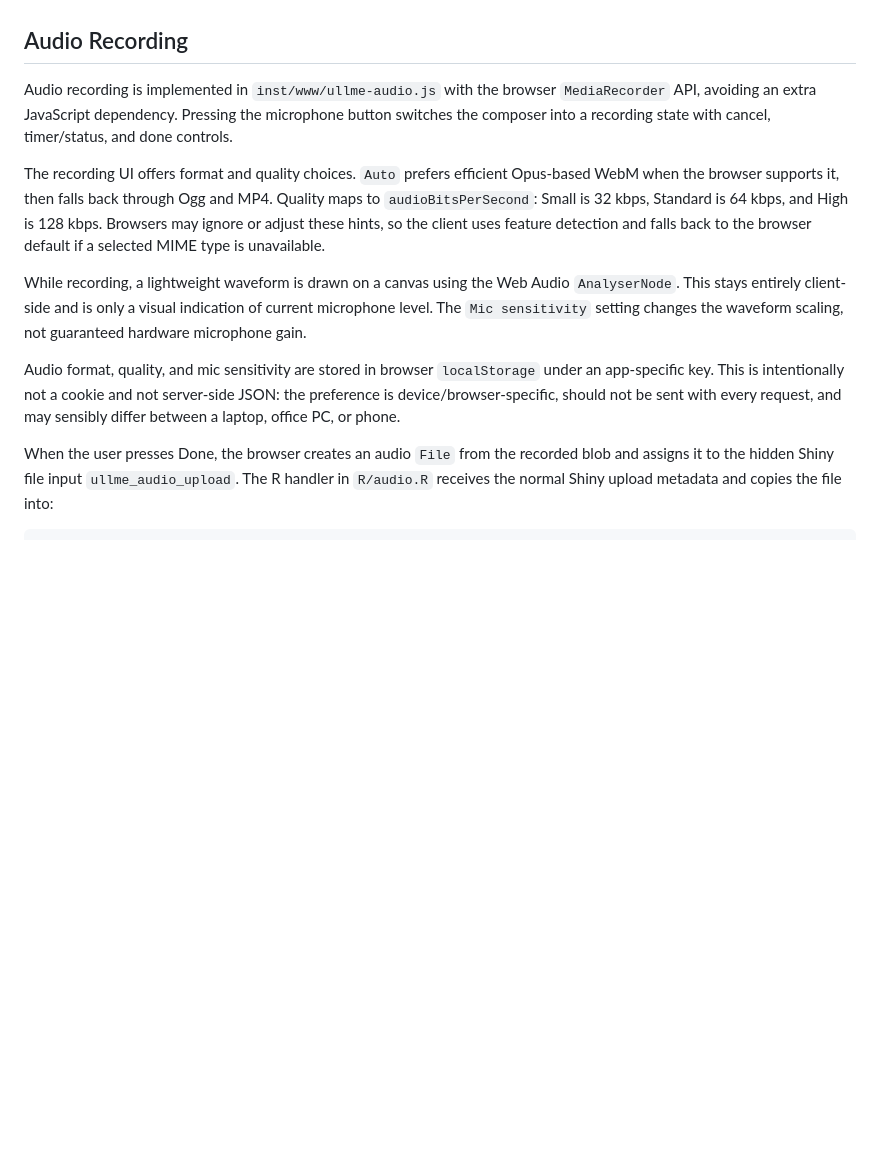
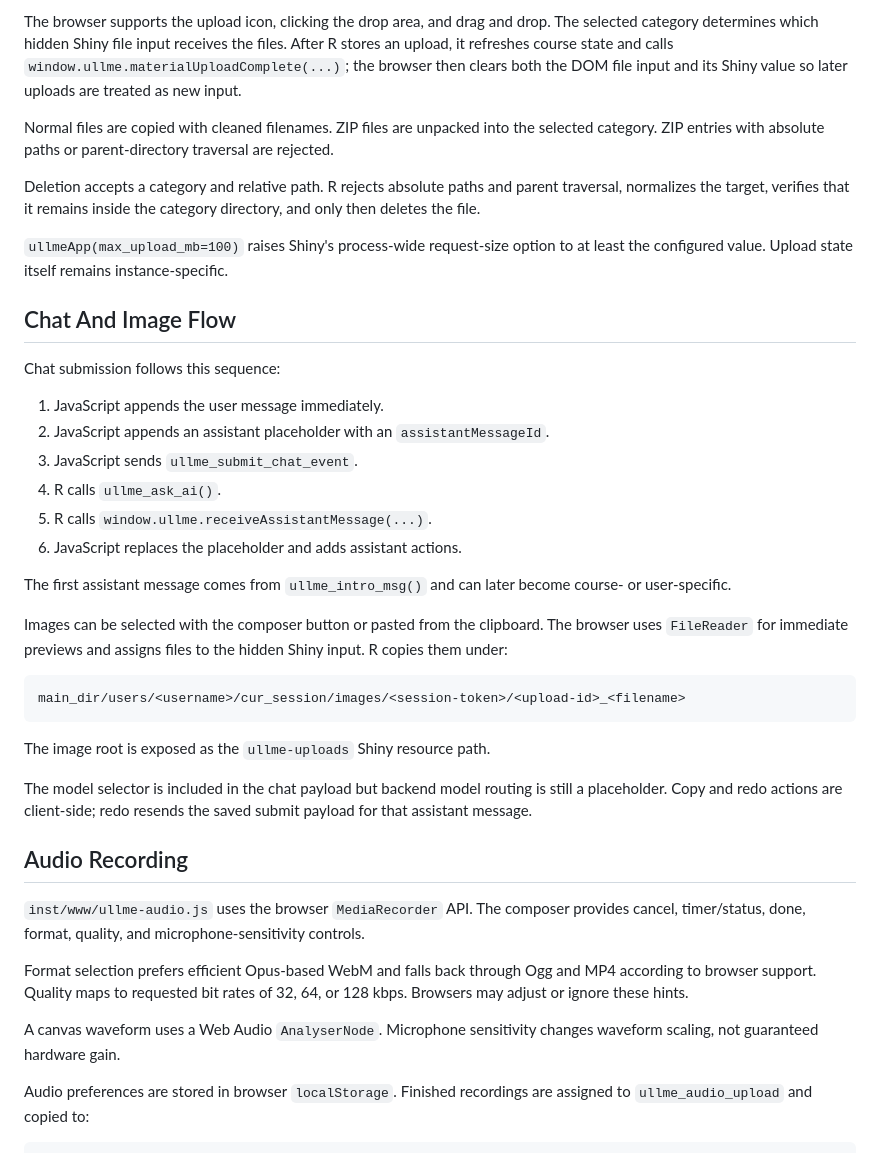
Before and after one commit to skranz/ullme, a Markdown page: ARCHITECTURE.md, the part around one of its changes. Rendered like a GitHub page; blank space fills up the shorter version.

````diff
--- a/ARCHITECTURE.md
+++ b/ARCHITECTURE.md
@@ -60,14 +195,62 @@ The sidebar is also client-owned. Its hide/show state toggles a class on the app
+The browser supports the upload icon, clicking the drop area, and drag and
+drop. The selected category determines which hidden Shiny file input receives
+the files. After R stores an upload, it refreshes course state and calls
+`window.ullme.materialUploadComplete(...)`; the browser then clears both the
+DOM file input and its Shiny value so later uploads are treated as new input.
+
+Normal files are copied with cleaned filenames. ZIP files are unpacked into the
+selected category. ZIP entries with absolute paths or parent-directory
+traversal are rejected.
+
+Deletion accepts a category and relative path. R rejects absolute paths and
+parent traversal, normalizes the target, verifies that it remains inside the
+category directory, and only then deletes the file.
+
+`ullmeApp(max_upload_mb=100)` raises Shiny's process-wide request-size option
+to at least the configured value. Upload state itself remains instance-specific.
+
+## Chat And Image Flow
+
+Chat submission follows this sequence:
+
+1. JavaScript appends the user message immediately.
+2. JavaScript appends an assistant placeholder with an `assistantMessageId`.
+3. JavaScript sends `ullme_submit_chat_event`.
+4. R calls `ullme_ask_ai()`.
+5. R calls `window.ullme.receiveAssistantMessage(...)`.
+6. JavaScript replaces the placeholder and adds assistant actions.
+
+The first assistant message comes from `ullme_intro_msg()` and can later become
+course- or user-specific.
+
+Images can be selected with the composer button or pasted from the clipboard.
+The browser uses `FileReader` for immediate previews and assigns files to the
+hidden Shiny input. R copies them under:
+
+```text
+main_dir/users/<username>/cur_session/images/<session-token>/<upload-id>_<filename>
+```
+
+The image root is exposed as the `ullme-uploads` Shiny resource path.
+
+The model selector is included in the chat payload but backend model routing is
+still a placeholder. Copy and redo actions are client-side; redo resends the
+saved submit payload for that assistant message.
 
 ## Audio Recording
 
-Audio recording is implemented in `inst/www/ullme-audio.js` with the browser `MediaRecorder` API, avoiding an extra JavaScript dependency. Pressing the microphone button switches the composer into a recording state with cancel, timer/status, and done controls.
+`inst/www/ullme-audio.js` uses the browser `MediaRecorder` API. The composer
+provides cancel, timer/status, done, format, quality, and microphone-sensitivity
+controls.
 
-The recording UI offers format and quality choices. `Auto` prefers efficient Opus-based WebM when the browser supports it, then falls back through Ogg and MP4. Quality maps to `audioBitsPerSecond`: Small is 32 kbps, Standard is 64 kbps, and High is 128 kbps. Browsers may ignore or adjust these hints, so the client uses feature detection and falls back to the browser default if a selected MIME type is unavailable.
+Format selection prefers efficient Opus-based WebM and falls back through Ogg
+and MP4 according to browser support. Quality maps to requested bit rates of
+32, 64, or 128 kbps. Browsers may adjust or ignore these hints.
 
-While recording, a lightweight waveform is drawn on a canvas using the Web Audio `AnalyserNode`. This stays entirely client-side and is only a visual indication of current microphone level. The `Mic sensitivity` setting changes the waveform scaling, not guaranteed hardware microphone gain.
+A canvas waveform uses a Web Audio `AnalyserNode`. Microphone sensitivity
+changes waveform scaling, not guaranteed hardware gain.
 
-Audio format, quality, and mic sensitivity are stored in browser `localStorage` under an app-specific key. This is intentionally not a cookie and not server-side JSON: the preference is device/browser-specific, should not be sent with every request, and may sensibly differ between a laptop, office PC, or phone.
-
-When the user presses Done, the browser creates an audio `File` from the recorded blob and assigns it to the hidden Shiny file input `ullme_audio_upload`. The R handler in `R/audio.R` receives the normal Shiny upload metadata and copies the file into:
+Audio preferences are stored in browser `localStorage`. Finished recordings
+are assigned to `ullme_audio_upload` and copied to:
 
 ```text
````
Also changed, not shown: other parts of ARCHITECTURE.md (+169 -32 lines).
